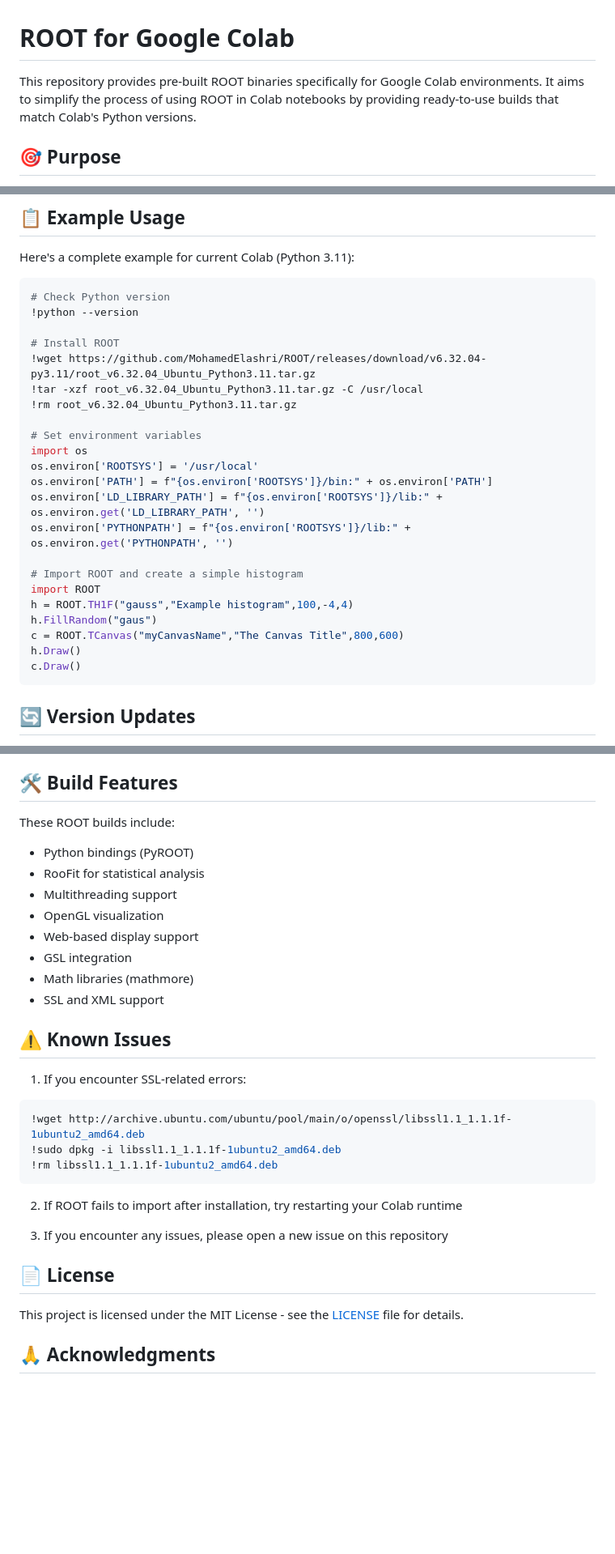
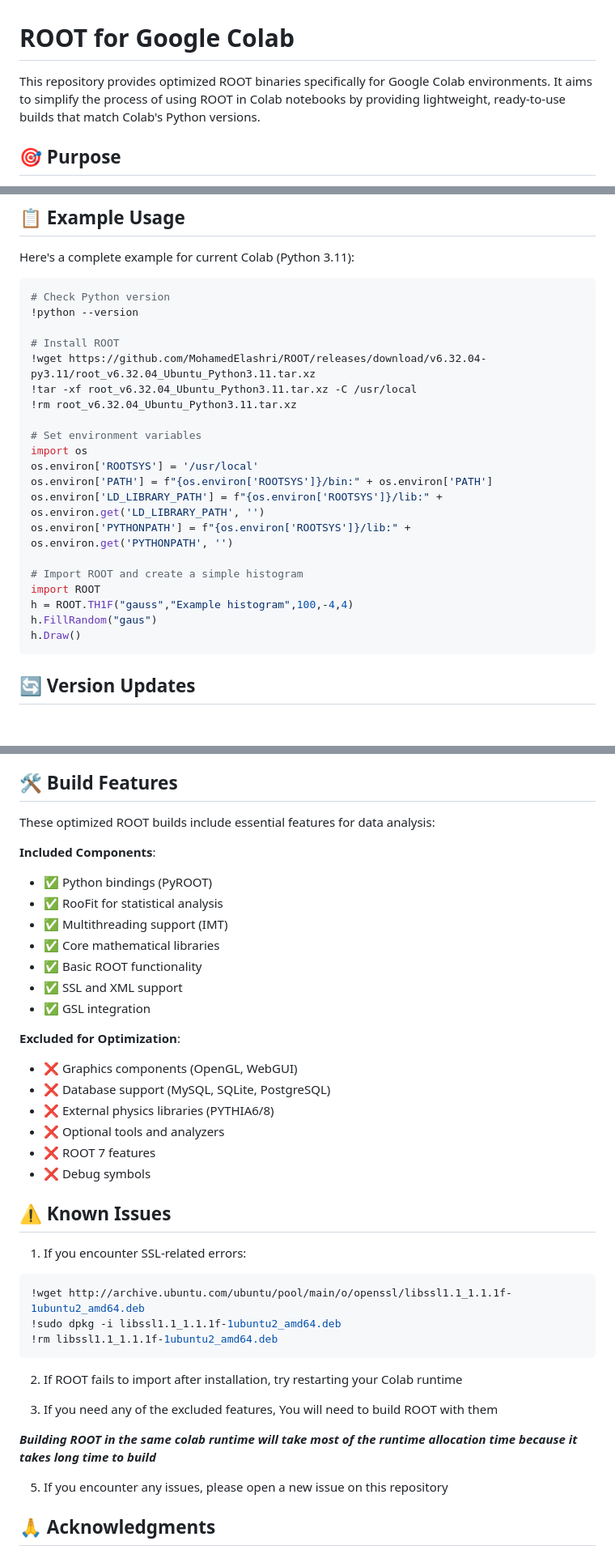
Before and after one commit to MohamedElashri/ROOT, a Markdown page: README.md, 3 parts joined by grey strips. Shown at 81% size. Rendered like a GitHub page; blank space fills up the shorter version.

````diff
--- a/README.md
+++ b/README.md
@@ -1,6 +1,6 @@
 # ROOT for Google Colab
 
-This repository provides pre-built ROOT binaries specifically for Google Colab environments. It aims to simplify the process of using ROOT in Colab notebooks by providing ready-to-use builds that match Colab's Python versions.
+This repository provides optimized ROOT binaries specifically for Google Colab environments. It aims to simplify the process of using ROOT in Colab notebooks by providing lightweight, ready-to-use builds that match Colab's Python versions.
 
 ## 🎯 Purpose
 
@@ -83,9 +83,9 @@ Here's a complete example for current Colab (Python 3.11):
 !python --version
 
 # Install ROOT
-!wget https://github.com/MohamedElashri/ROOT/releases/download/v6.32.04-py3.11/root_v6.32.04_Ubuntu_Python3.11.tar.gz
-!tar -xzf root_v6.32.04_Ubuntu_Python3.11.tar.gz -C /usr/local
-!rm root_v6.32.04_Ubuntu_Python3.11.tar.gz
+!wget https://github.com/MohamedElashri/ROOT/releases/download/v6.32.04-py3.11/root_v6.32.04_Ubuntu_Python3.11.tar.xz
+!tar -xf root_v6.32.04_Ubuntu_Python3.11.tar.xz -C /usr/local
+!rm root_v6.32.04_Ubuntu_Python3.11.tar.xz
 
 # Set environment variables
 import os
@@ -98,9 +98,7 @@ os.environ['PYTHONPATH'] = f"{os.environ['ROOTSYS']}/lib:" + os.environ.get('PYT
 import ROOT
 h = ROOT.TH1F("gauss","Example histogram",100,-4,4)
 h.FillRandom("gaus")
-c = ROOT.TCanvas("myCanvasName","The Canvas Title",800,600)
 h.Draw()
-c.Draw()
 ```
 
 ## 🔄 Version Updates
@@ -117,15 +115,24 @@ When Google Colab updates its Python version:
 
 ## 🛠 Build Features
 
-These ROOT builds include:
-- Python bindings (PyROOT)
-- RooFit for statistical analysis
-- Multithreading support
-- OpenGL visualization
-- Web-based display support
-- GSL integration
-- Math libraries (mathmore)
-- SSL and XML support
+These optimized ROOT builds include essential features for data analysis:
+
+**Included Components**:
+- ✅ Python bindings (PyROOT)
+- ✅ RooFit for statistical analysis
+- ✅ Multithreading support (IMT)
+- ✅ Core mathematical libraries
+- ✅ Basic ROOT functionality
+- ✅ SSL and XML support
+- ✅ GSL integration
+
+**Excluded for Optimization**:
+- ❌ Graphics components (OpenGL, WebGUI)
+- ❌ Database support (MySQL, SQLite, PostgreSQL)
+- ❌ External physics libraries (PYTHIA6/8)
+- ❌ Optional tools and analyzers
+- ❌ ROOT 7 features
+- ❌ Debug symbols
 
 ## ⚠️ Known Issues
 
@@ -138,11 +145,11 @@ These ROOT builds include:
 
 2. If ROOT fails to import after installation, try restarting your Colab runtime
 
-3. If you encounter any issues, please open a new issue on this repository
+3. If you need any of the excluded features, You will need to build ROOT with them
 
-## 📄 License
+***Building ROOT in the same colab runtime will take most of the runtime allocation time because it takes long time to build***
 
-This project is licensed under the MIT License - see the [LICENSE](LICENSE) file for details.
+5. If you encounter any issues, please open a new issue on this repository
 
 ## 🙏 Acknowledgments
 
````
Also changed, not shown: other parts of README.md (+18 -18 lines).
